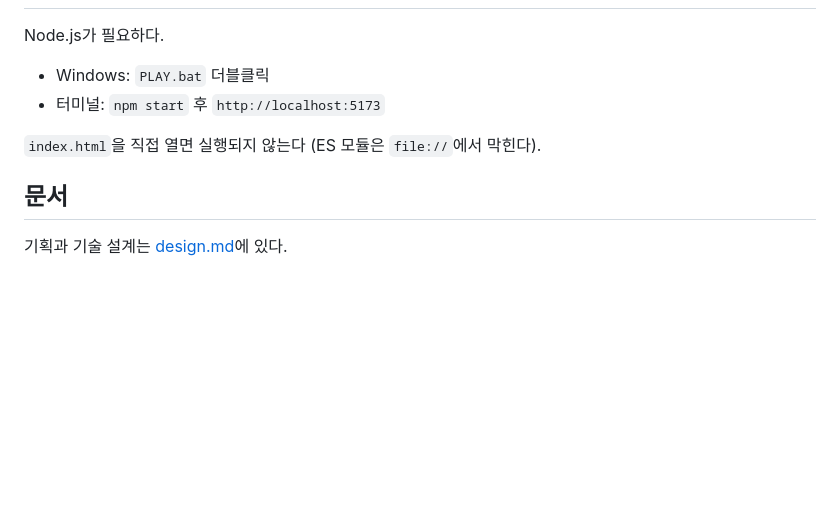
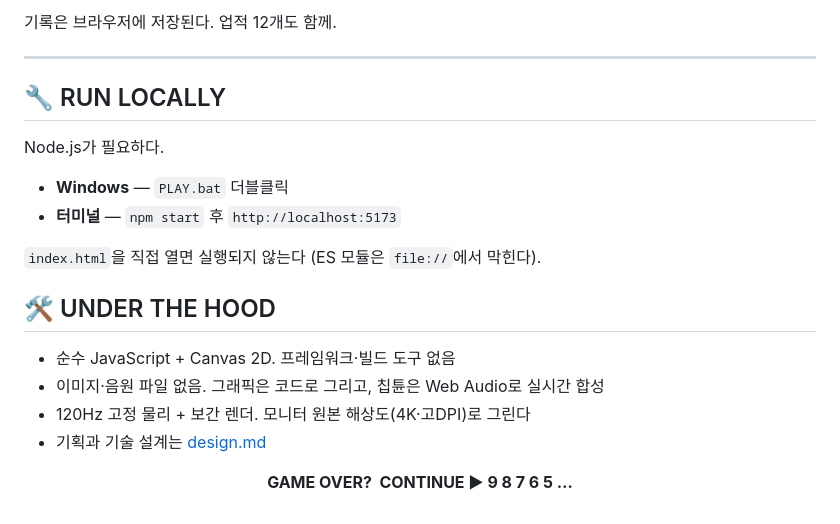
Before and after one commit to jihunyangAI/pixel-breaker, a Markdown page: README.md, the part around one of its changes. Drawn GitHub-style; blank space fills up the shorter version.

```diff
--- a/README.md
+++ b/README.md
@@ -21,11 +116,21 @@
+기록은 브라우저에 저장된다. 업적 12개도 함께.
+
+---
+
+## 🔧 RUN LOCALLY
 
 Node.js가 필요하다.
 
-- Windows: `PLAY.bat` 더블클릭
-- 터미널: `npm start` 후 `http://localhost:5173`
+- **Windows** — `PLAY.bat` 더블클릭
+- **터미널** — `npm start` 후 `http://localhost:5173`
 
 `index.html`을 직접 열면 실행되지 않는다 (ES 모듈은 `file://`에서 막힌다).
 
-## 문서
+## 🛠️ UNDER THE HOOD
 
-기획과 기술 설계는 [design.md](design.md)에 있다.
+- 순수 JavaScript + Canvas 2D. 프레임워크·빌드 도구 없음
+- 이미지·음원 파일 없음. 그래픽은 코드로 그리고, 칩튠은 Web Audio로 실시간 합성
+- 120Hz 고정 물리 + 보간 렌더. 모니터 원본 해상도(4K·고DPI)로 그린다
+- 기획과 기술 설계는 [design.md](design.md)
+
+<p align="center"><b>GAME OVER?&nbsp; CONTINUE ▶ 9 8 7 6 5 …</b></p>
```
Also changed, not shown: other parts of README.md (+108 -13 lines), docs/shot-boss.png (added), docs/shot-mobile.png (added), docs/shot-play.png (added), docs/shot-title.png (added), 1 other file.
